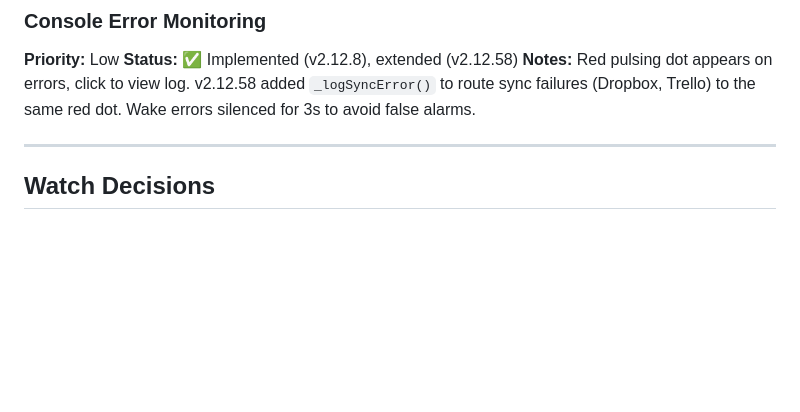
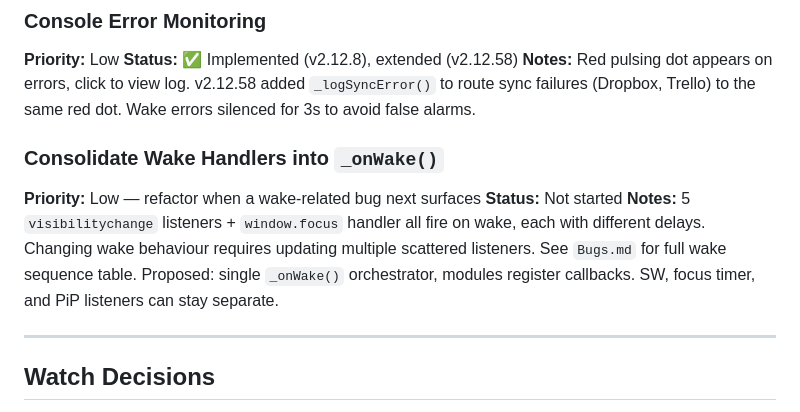
Before and after one commit to fixingman/TODAY, a Markdown page: memory/Backlog.md, the part around the change. Drawn GitHub-style; blank space fills up the shorter version.

```diff
--- a/memory/Backlog.md
+++ b/memory/Backlog.md
@@ -62,6 +62,11 @@
 **Status:** ✅ Implemented (v2.12.8), extended (v2.12.58)
 **Notes:** Red pulsing dot appears on errors, click to view log. v2.12.58 added `_logSyncError()` to route sync failures (Dropbox, Trello) to the same red dot. Wake errors silenced for 3s to avoid false alarms.
 
+### Consolidate Wake Handlers into `_onWake()`
+**Priority:** Low — refactor when a wake-related bug next surfaces
+**Status:** Not started
+**Notes:** 5 `visibilitychange` listeners + `window.focus` handler all fire on wake, each with different delays. Changing wake behaviour requires updating multiple scattered listeners. See `Bugs.md` for full wake sequence table. Proposed: single `_onWake()` orchestrator, modules register callbacks. SW, focus timer, and PiP listeners can stay separate.
+
 ---
 
 ## Watch Decisions
```
